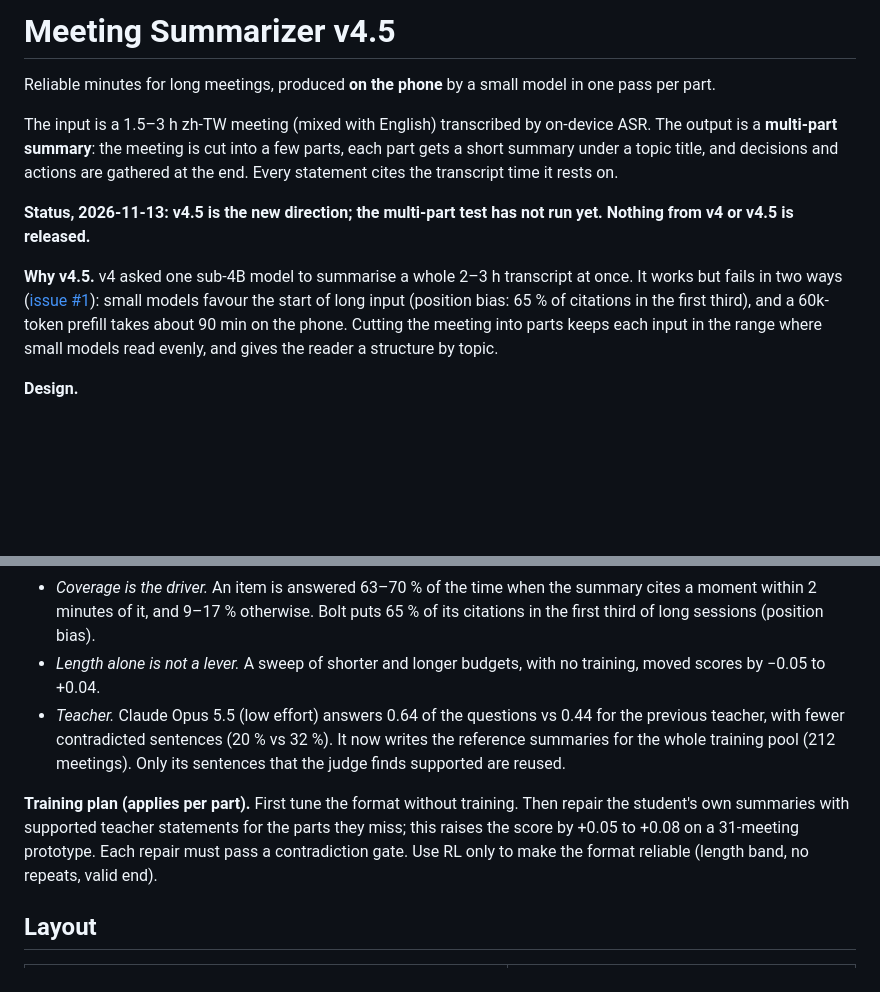
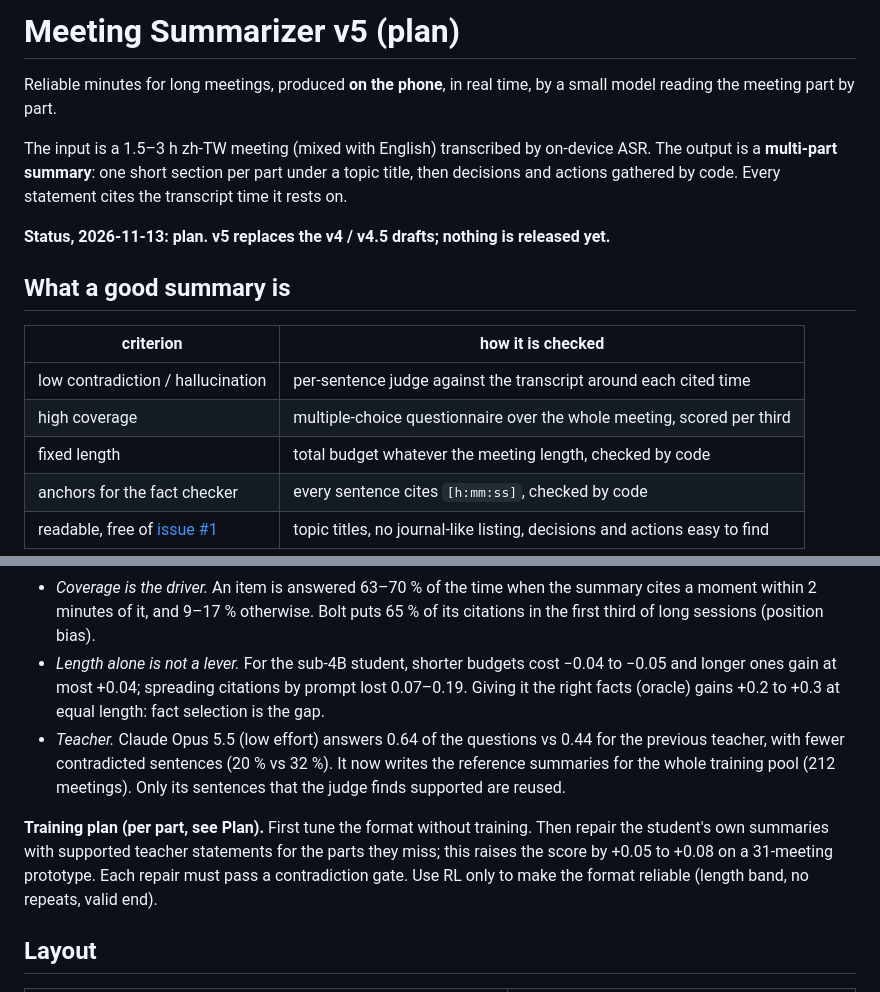
Before and after one commit to vieenrose/meeting-summarizer, a Markdown page: README.md, 2 parts joined by grey strips. GitHub-like rendering; blank space fills up the shorter version.

```diff
--- a/README.md
+++ b/README.md
@@ -1,12 +1,18 @@
-# Meeting Summarizer v4.5
+# Meeting Summarizer v5 (plan)
 
-Reliable minutes for long meetings, produced **on the phone** by a small model in one pass per part.
+Reliable minutes for long meetings, produced **on the phone**, in real time, by a small model reading the meeting part by part.
 
-The input is a 1.5–3 h zh-TW meeting (mixed with English) transcribed by on-device ASR. The output is a **multi-part summary**: the meeting is cut into a few parts, each part gets a short summary under a topic title, and decisions and actions are gathered at the end. Every statement cites the transcript time it rests on.
+The input is a 1.5–3 h zh-TW meeting (mixed with English) transcribed by on-device ASR. The output is a **multi-part summary**: one short section per part under a topic title, then decisions and actions gathered by code. Every statement cites the transcript time it rests on.
 
-**Status, 2026-11-13: v4.5 is the new direction; the multi-part test has not run yet. Nothing from v4 or v4.5 is released.**
+**Status, 2026-11-13: plan. v5 replaces the v4 / v4.5 drafts; nothing is released yet.**
 
-**Why v4.5.** v4 asked one sub-4B model to summarise a whole 2–3 h transcript at once. It works but fails in two ways ([issue #1](https://github.com/vieenrose/meeting-summarizer/issues/1)): small models favour the start of long input (position bias: 65 % of citations in the first third), and a 60k-token prefill takes about 90 min on the phone. Cutting the meeting into parts keeps each input in the range where small models read evenly, and gives the reader a structure by topic.
+## What a good summary is
 
-**Design.**
+| criterion | how it is checked |
+|---|---|
+| low contradiction / hallucination | per-sentence judge against the transcript around each cited time |
+| high coverage | multiple-choice questionnaire over the whole meeting, scored per third |
+| fixed length | total budget whatever the meeting length, checked by code |
+| anchors for the fact checker | every sentence cites `[h:mm:ss]`, checked by code |
+| readable, free of [issue #1](https://github.com/vieenrose/meeting-summarizer/issues/1) | topic titles, no journal-like listing, decisions and actions easy to find |
 
@@ -66,10 +89,10 @@ flowchart TD
 - *Scoring.* A fast multiple-choice judge (d3-turbo, kappa 0.91 against the large reference judge, 15–25× faster) scores the questionnaire. It cannot replace the per-sentence contradiction judge (kappa 0.26).
 - *Pair labels are noisy.* With ~17 questions per meeting, the best of 8 samples wins mostly by question-draw luck: held-out gain is only +0.02–0.05. A DPO round on such pairs was null on 4 seeds.
 - *Coverage is the driver.* An item is answered 63–70 % of the time when the summary cites a moment within 2 minutes of it, and 9–17 % otherwise. Bolt puts 65 % of its citations in the first third of long sessions (position bias).
-- *Length alone is not a lever.* A sweep of shorter and longer budgets, with no training, moved scores by −0.05 to +0.04.
+- *Length alone is not a lever.* For the sub-4B student, shorter budgets cost −0.04 to −0.05 and longer ones gain at most +0.04; spreading citations by prompt lost 0.07–0.19. Giving it the right facts (oracle) gains +0.2 to +0.3 at equal length: fact selection is the gap.
 - *Teacher.* Claude Opus 5.5 (low effort) answers 0.64 of the questions vs 0.44 for the previous teacher, with fewer contradicted sentences (20 % vs 32 %). It now writes the reference summaries for the whole training pool (212 meetings). Only its sentences that the judge finds supported are reused.
 
-**Training plan (applies per part).** First tune the format without training. Then repair the student's own summaries with supported teacher statements for the parts they miss; this raises the score by +0.05 to +0.08 on a 31-meeting prototype. Each repair must pass a contradiction gate. Use RL only to make the format reliable (length band, no repeats, valid end).
+**Training plan (per part, see Plan).** First tune the format without training. Then repair the student's own summaries with supported teacher statements for the parts they miss; this raises the score by +0.05 to +0.08 on a 31-meeting prototype. Each repair must pass a contradiction gate. Use RL only to make the format reliable (length band, no repeats, valid end).
 
 ## Layout
 
```
Also changed, not shown: other parts of README.md (+33 -16 lines).
